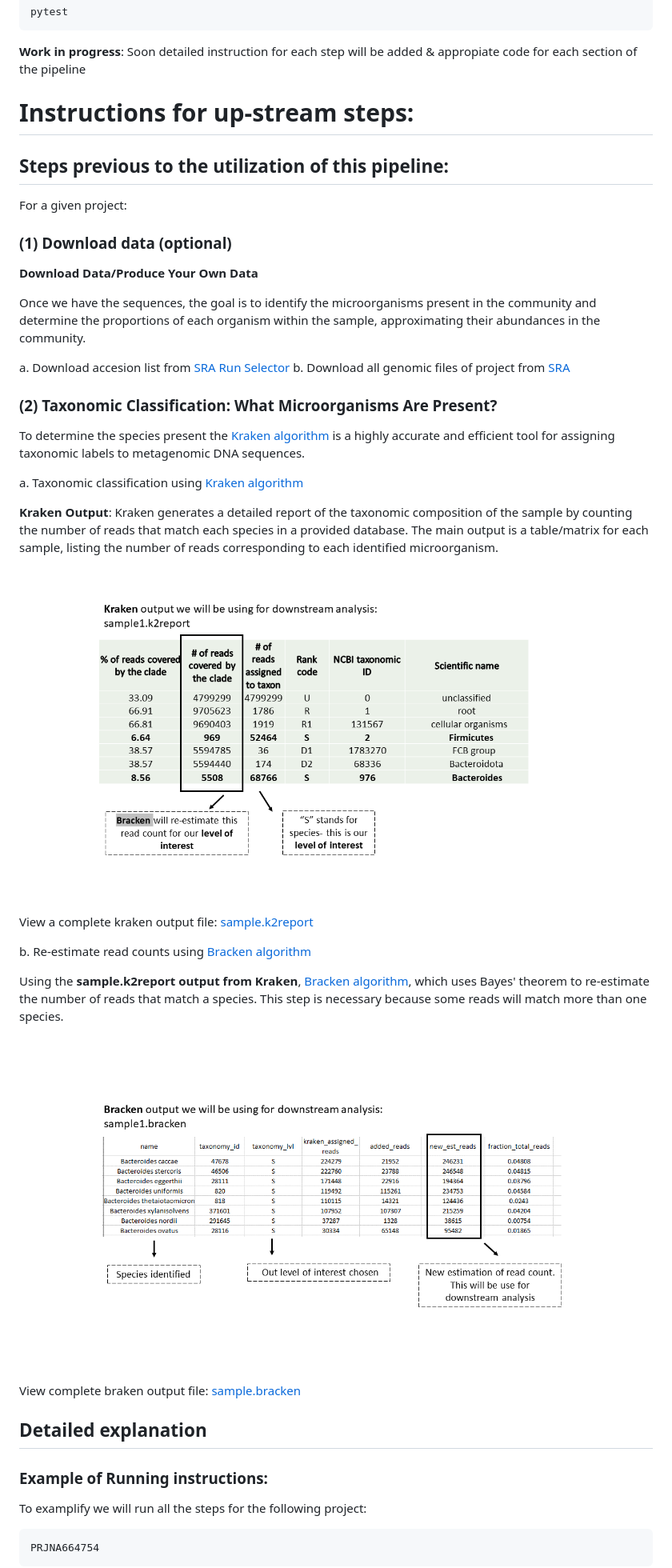
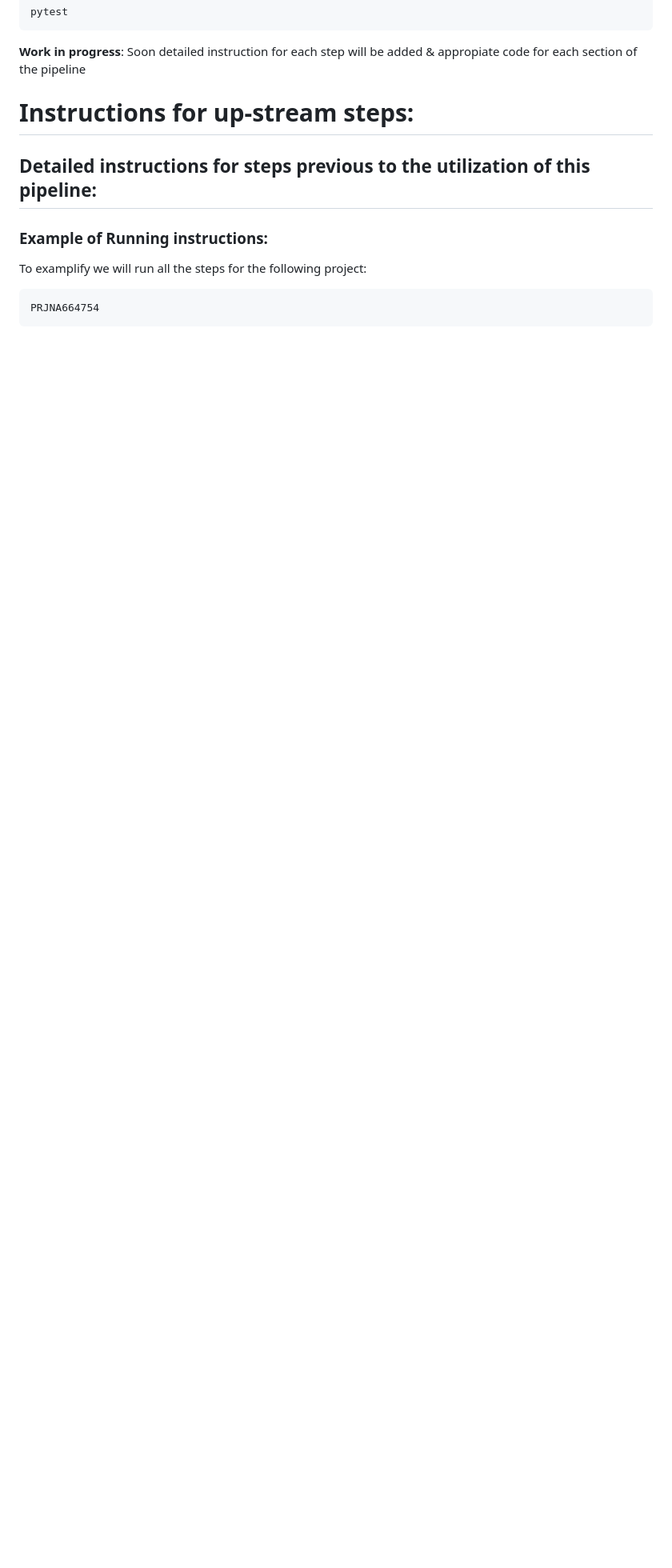
Before and after one commit to AnitaMF/integrated_metagenomics_analysis, a Markdown page: README.md, the part around the change printed below. Shown: that part at 80% size. GitHub-like rendering; blank space fills up the shorter version.

```diff
--- a/README.md
+++ b/README.md
@@ -71,36 +87,7 @@ pytest
 # Instructions for up-stream steps:
 
 
-## Steps previous to the utilization of this pipeline:
-
-For a given project:
-###  (1) Download data (optional)
- **Download Data/Produce Your Own Data**
-
-Once we have the sequences, the goal is to identify the microorganisms present in the community and determine the proportions of each organism within the sample, approximating their abundances in the community.
-
-a. Download accesion list from [SRA Run Selector](https://0-www-ncbi-nlm-nih-gov.brum.beds.ac.uk/Traces/study/)
-b. Download all genomic files of project from [SRA](https://www.ncbi.nlm.nih.gov/sra)
-
-### (2) Taxonomic Classification: What Microorganisms Are Present?
-
-To determine the species present the [Kraken algorithm](https://ccb.jhu.edu/software/kraken/MANUAL.html) is a highly accurate and efficient tool for assigning taxonomic labels to metagenomic DNA sequences.
-
-a. Taxonomic classification using [Kraken algorithm](https://ccb.jhu.edu/software/kraken/MANUAL.html)
-
-**Kraken Output**: Kraken generates a detailed report of the taxonomic composition of the sample by counting the number of reads that match each species in a provided database. The main output is a table/matrix for each sample, listing the number of reads corresponding to each identified microorganism.
-![kraken output](kraken_output.png)
-View a complete kraken output file: [sample.k2report](SRR14291145.k2report)
-
-b. Re-estimate read counts using [Bracken algorithm](https://github.com/jenniferlu717/Bracken)
-
-Using the **sample.k2report output from Kraken**, [Bracken algorithm](https://github.com/jenniferlu717/Bracken), which uses Bayes' theorem to re-estimate the number of reads that match a species. This step is necessary because some reads will match more than one species.
-![braken output](bracken_output.png)
-View complete braken output file: [sample.bracken](SRR14291145.bracken)
-
-
-## Detailed explanation
-
+## Detailed instructions for steps previous to the utilization of this pipeline:
 ### Example of Running instructions:
 
 To examplify we will run all the steps for the following project:
```
Also changed, not shown: other parts of README.md (+21 -5 lines), workflow.png.
